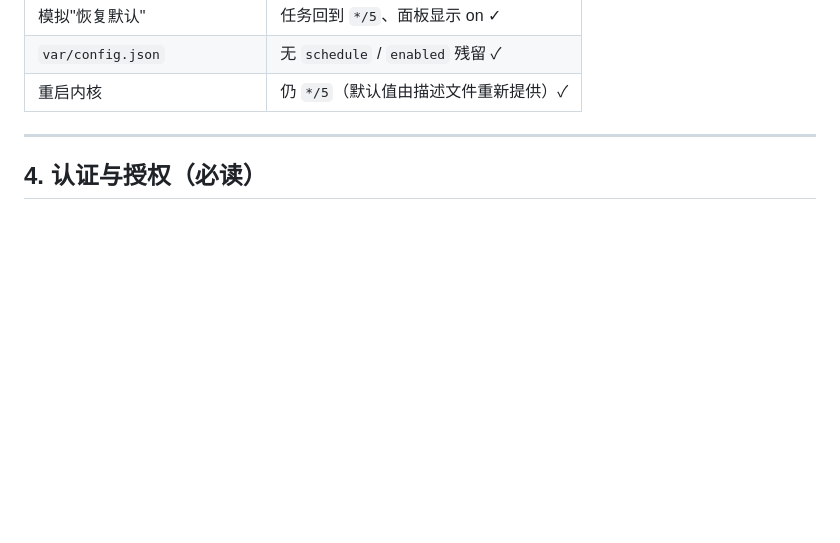
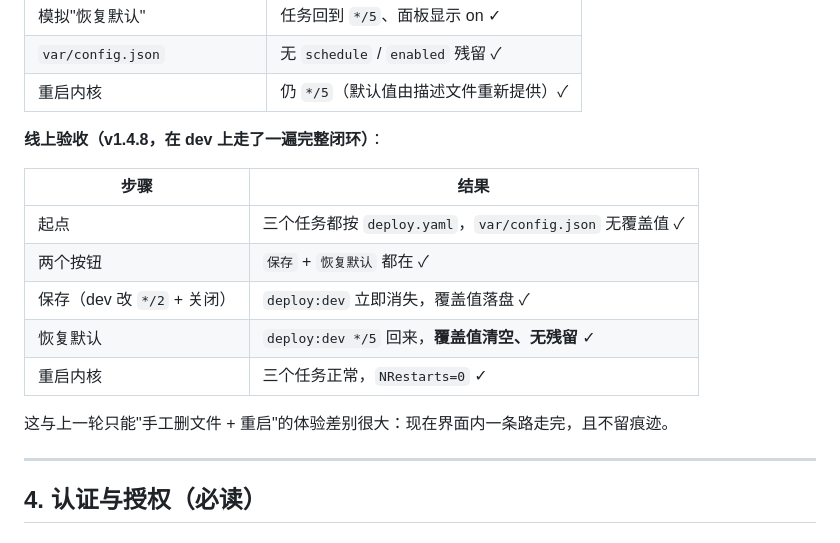
Before and after one commit to Samryetha-Development/Samryetha-Ops, a Markdown page: docs/handoff.md, the part around the change. Rendered like a GitHub page; blank space fills up the shorter version.

Commit message:
Record the live save-and-restore cycle
Ran the whole loop against the deployed kernel on dev: saving */2 with the switch
off created the override and removed the job, and restoring defaults brought the
job back with nothing left behind on disk -- the manual file editing the earlier
version required is no longer needed. Also confirmed the same state after a
restart, and that both buttons render.

This commit only touches docs, so it should not mint a release.

```diff
--- a/docs/handoff.md
+++ b/docs/handoff.md
@@ -255,6 +255,18 @@ ops_self_update.sh             旧控制台自更新（其组件已退役）
 | 模拟"恢复默认" | 任务回到 `*/5`、面板显示 on ✓ |
 | `var/config.json` | 无 `schedule` / `enabled` 残留 ✓ |
 | 重启内核 | 仍 `*/5`（默认值由描述文件重新提供）✓ |
+
+**线上验收（v1.4.8，在 dev 上走了一遍完整闭环）**：
+
+| 步骤 | 结果 |
+|---|---|
+| 起点 | 三个任务都按 `deploy.yaml`，`var/config.json` 无覆盖值 ✓ |
+| 两个按钮 | `保存` + `恢复默认` 都在 ✓ |
+| 保存（dev 改 `*/2` + 关闭） | `deploy:dev` 立即消失，覆盖值落盘 ✓ |
+| 恢复默认 | `deploy:dev */5` 回来，**覆盖值清空、无残留** ✓ |
+| 重启内核 | 三个任务正常，`NRestarts=0` ✓ |
+
+这与上一轮只能"手工删文件 + 重启"的体验差别很大：现在界面内一条路走完，且不留痕迹。
 
 ---
 
```
